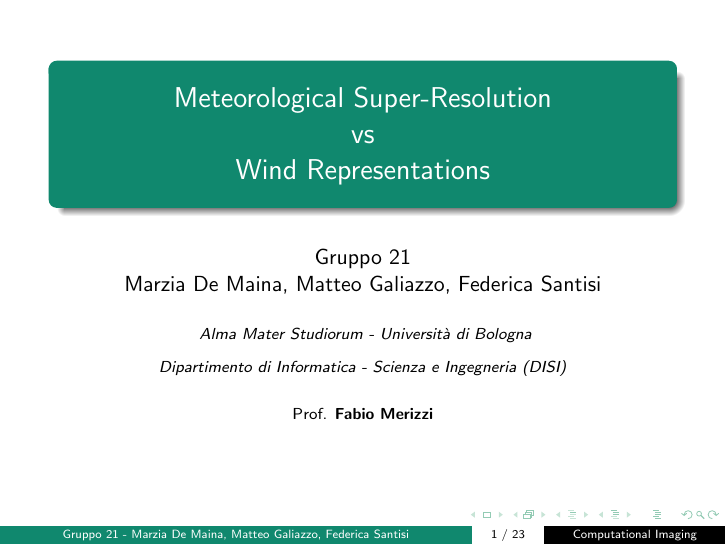
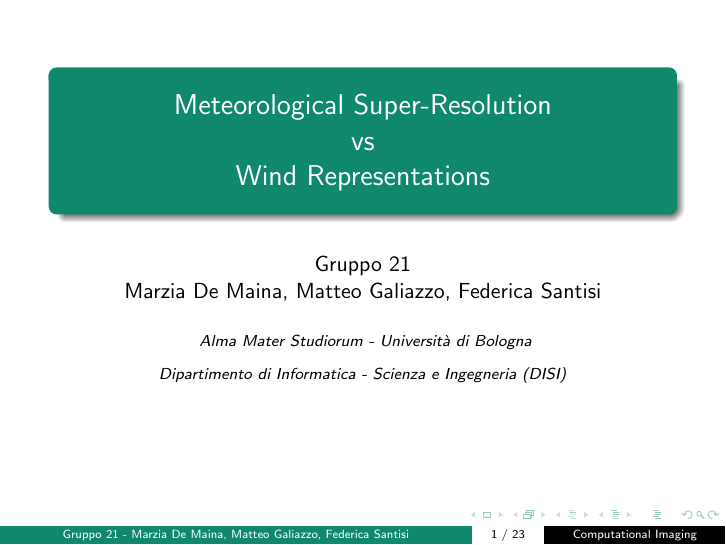
Before and after one commit to Fede0227/Computational-Imaging, LaTeX slides (report/slides.tex): page 1 of 23. Compiled offline with pdfLaTeX.

Commit message:
fix: tolto il prof da title

```diff
--- a/report/slides.tex
+++ b/report/slides.tex
@@ -61,7 +61,6 @@
 {
   \textit{Alma Mater Studiorum - Università di Bologna}\\[0.25Cm]
   \textit{Dipartimento di Informatica - Scienza e Ingegneria (DISI)} \\[0.5Cm]
-  Prof. \textbf{Fabio Merizzi}\\
   }
 \date{}
 \begin{document}
```
